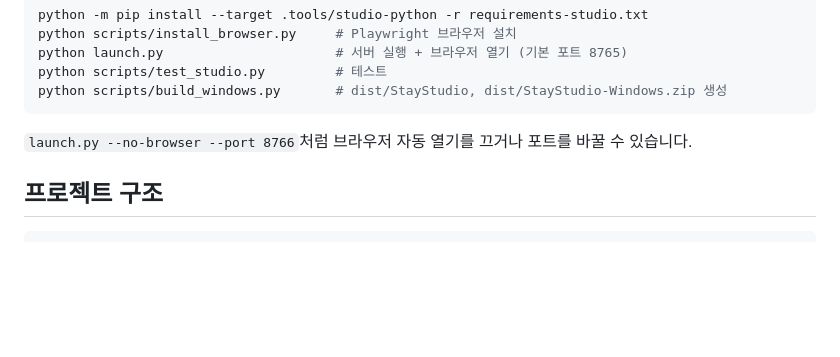
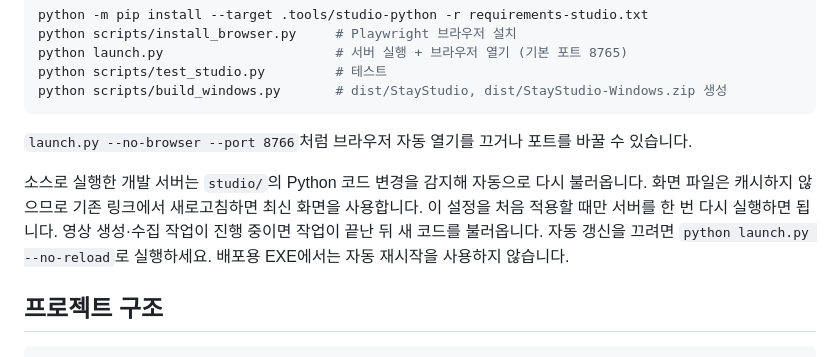
Before and after one commit to DataChuLee/Instagram_automation, a Markdown page: README.md, the part around the change. Rendered like a GitHub page; blank space fills up the shorter version.

Commit message:
docs(README.md): 개발 서버 자동 갱신과 작업 완료 후 재시작 안내

````diff
--- a/README.md
+++ b/README.md
@@ -74,6 +74,13 @@ python scripts/build_windows.py       # dist/StayStudio, dist/StayStudio-Windows
 
 `launch.py --no-browser --port 8766`처럼 브라우저 자동 열기를 끄거나 포트를 바꿀 수 있습니다.
 
+소스로 실행한 개발 서버는 `studio/`의 Python 코드 변경을 감지해 자동으로 다시 불러옵니다.
+화면 파일은 캐시하지 않으므로 기존 링크에서 새로고침하면 최신 화면을 사용합니다.
+이 설정을 처음 적용할 때만 서버를 한 번 다시 실행하면 됩니다.
+영상 생성·수집 작업이 진행 중이면 작업이 끝난 뒤 새 코드를 불러옵니다.
+자동 갱신을 끄려면 `python launch.py --no-reload`로 실행하세요.
+배포용 EXE에서는 자동 재시작을 사용하지 않습니다.
+
 ## 프로젝트 구조
 
 ```
````
